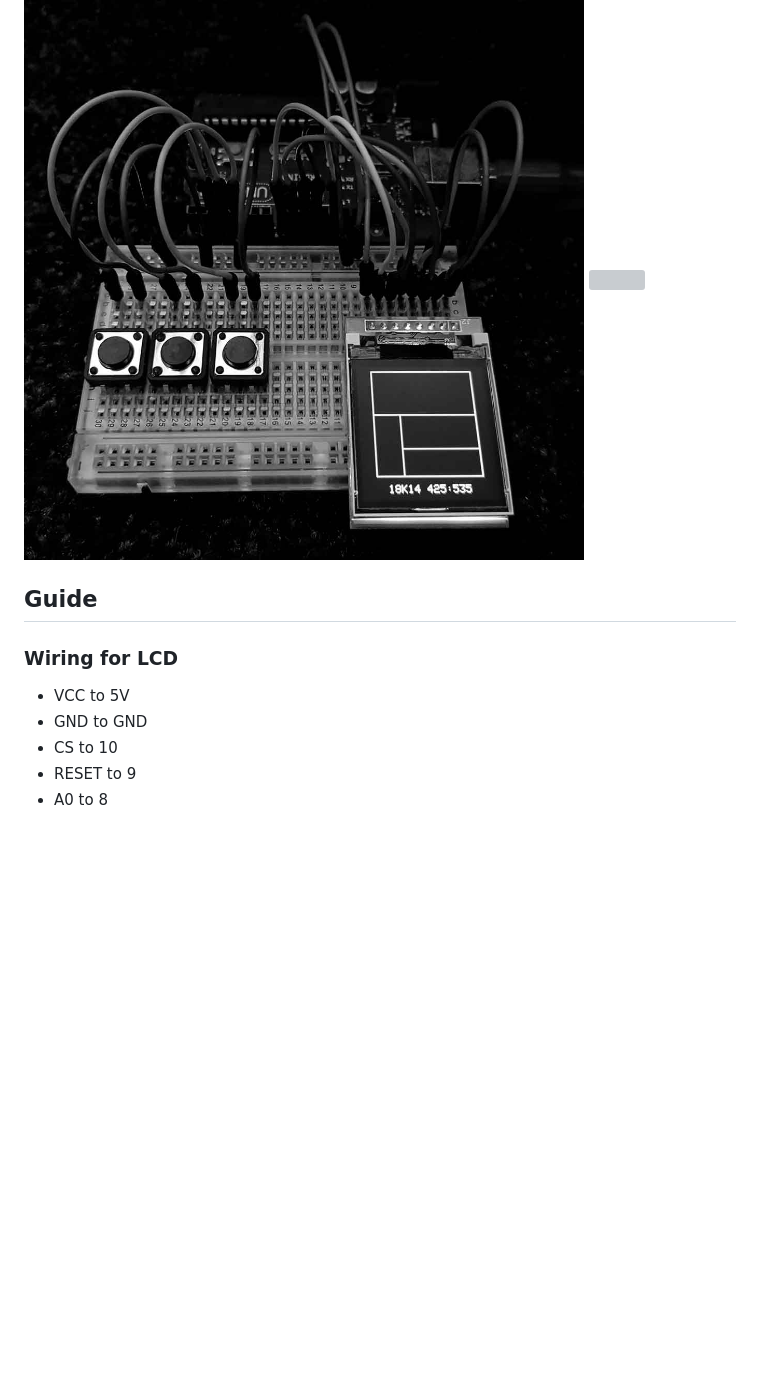
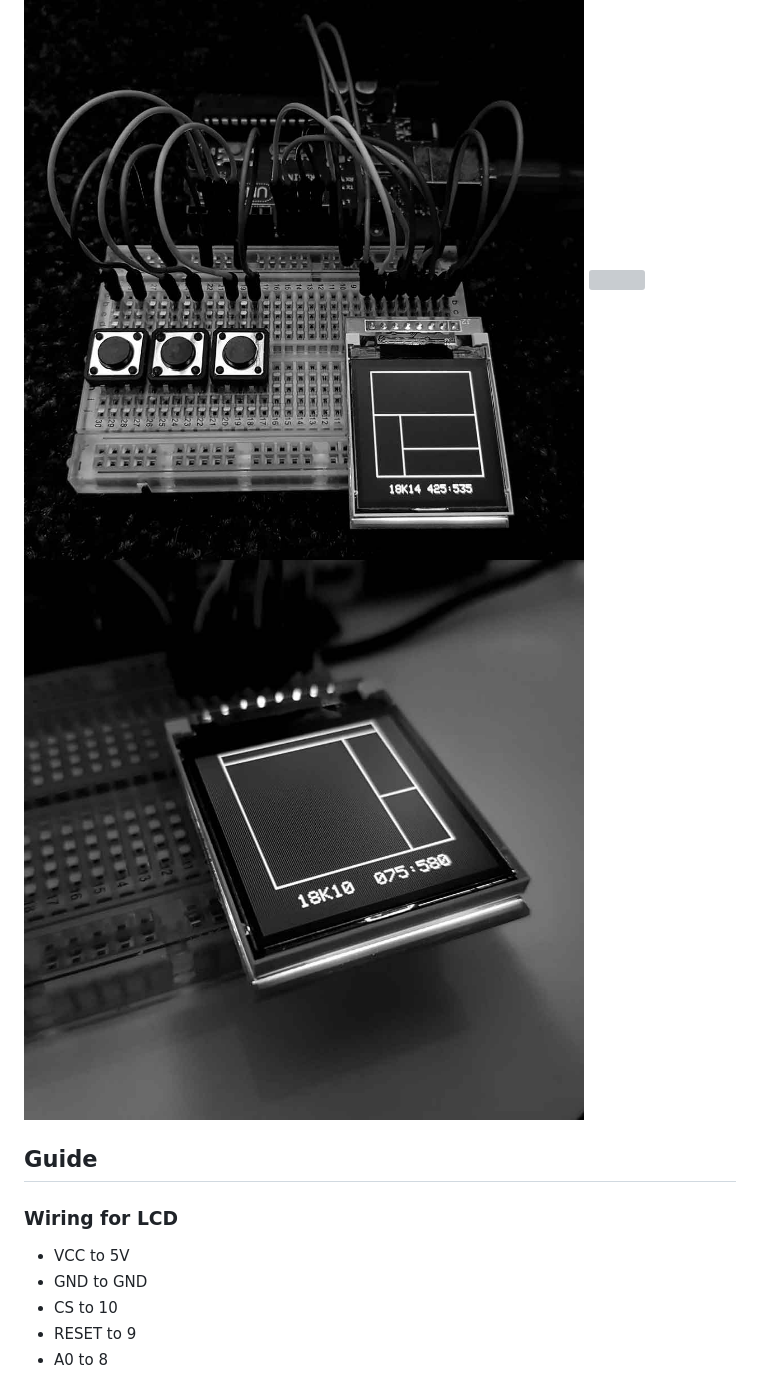
Before and after one commit to kormyen/ardusamber, a Markdown page: 003-128x128-Clock/README.md, the part around the change. GitHub-like rendering; pictures changed too: 003-128x128-Clock/PREVIEWCLOSE.jpg (added); blank space fills up the shorter version; grey boxes are pictures that could not be loaded.

Commit message:
Added clock close up photo.

```diff
--- a/003-128x128-Clock/README.md
+++ b/003-128x128-Clock/README.md
@@ -11,6 +11,8 @@ This experiment was built with an `Arduino Uno`, a `1.44" Red Serial 128X128 SPI
 <img src='https://raw.githubusercontent.com/kormyen/Ardusamber/master/003-128x128-Clock/PREVIEW.jpg' width="600"/>
 
 <img src='https://raw.githubusercontent.com/kormyen/Ardusamber/master/003-128x128-Clock/PREVIEWGIF.gif' width="600"/>
+
+<img src='https://raw.githubusercontent.com/kormyen/Ardusamber/master/003-128x128-Clock/PREVIEWCLOSE.jpg' width="600"/>
 
 ## Guide
 
```
